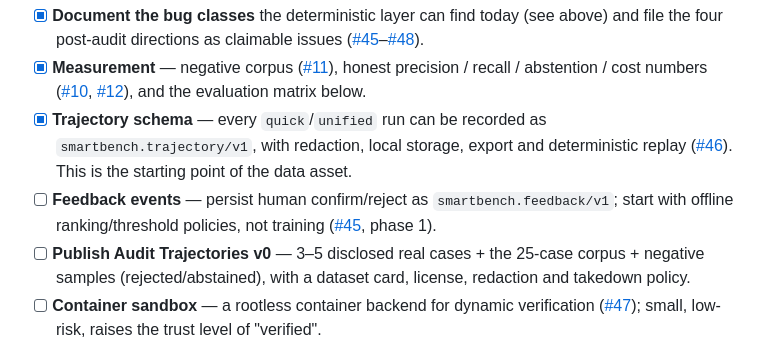
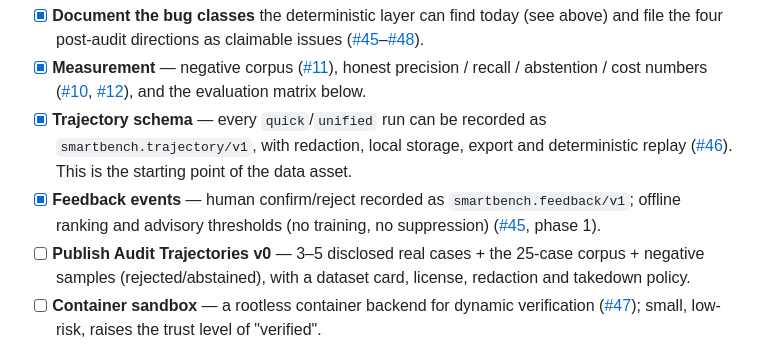
Before and after one commit to xianyu-sheng/SmartBench, a Markdown page: README.md, the part around the change. Drawn GitHub-style.

```diff
--- a/README.md
+++ b/README.md
@@ -296,7 +296,7 @@ Finding bugs is not the end product. The goal is a **verifiable audit trajectory
 - [x] **Document the bug classes** the deterministic layer can find today (see above) and file the four post-audit directions as claimable issues ([#45](https://github.com/xianyu-sheng/SmartBench/issues/45)–[#48](https://github.com/xianyu-sheng/SmartBench/issues/48)).
 - [x] **Measurement** — negative corpus ([#11](https://github.com/xianyu-sheng/SmartBench/issues/11)), honest precision / recall / abstention / cost numbers ([#10](https://github.com/xianyu-sheng/SmartBench/issues/10), [#12](https://github.com/xianyu-sheng/SmartBench/issues/12)), and the evaluation matrix below.
 - [x] **Trajectory schema** — every `quick`/`unified` run can be recorded as `smartbench.trajectory/v1`, with redaction, local storage, export and deterministic replay ([#46](https://github.com/xianyu-sheng/SmartBench/issues/46)). This is the starting point of the data asset.
-- [ ] **Feedback events** — persist human confirm/reject as `smartbench.feedback/v1`; start with offline ranking/threshold policies, not training ([#45](https://github.com/xianyu-sheng/SmartBench/issues/45), phase 1).
+- [x] **Feedback events** — human confirm/reject recorded as `smartbench.feedback/v1`; offline ranking and advisory thresholds (no training, no suppression) ([#45](https://github.com/xianyu-sheng/SmartBench/issues/45), phase 1).
 - [ ] **Publish Audit Trajectories v0** — 3–5 disclosed real cases + the 25-case corpus + negative samples (rejected/abstained), with a dataset card, license, redaction and takedown policy.
 - [ ] **Container sandbox** — a rootless container backend for dynamic verification ([#47](https://github.com/xianyu-sheng/SmartBench/issues/47)); small, low-risk, raises the trust level of "verified".
 - [ ] **Sharded review** — deterministic shard plan + bounded parallel sub-agents + lead merge, default off until it matches sequential results ([#48](https://github.com/xianyu-sheng/SmartBench/issues/48)).
```
Also changed, not shown: README_CN.md (+1 -1 lines).
